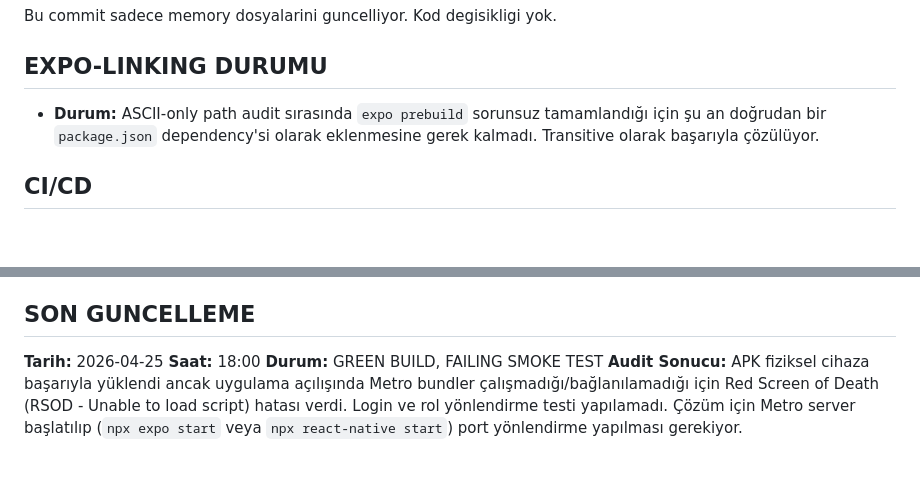
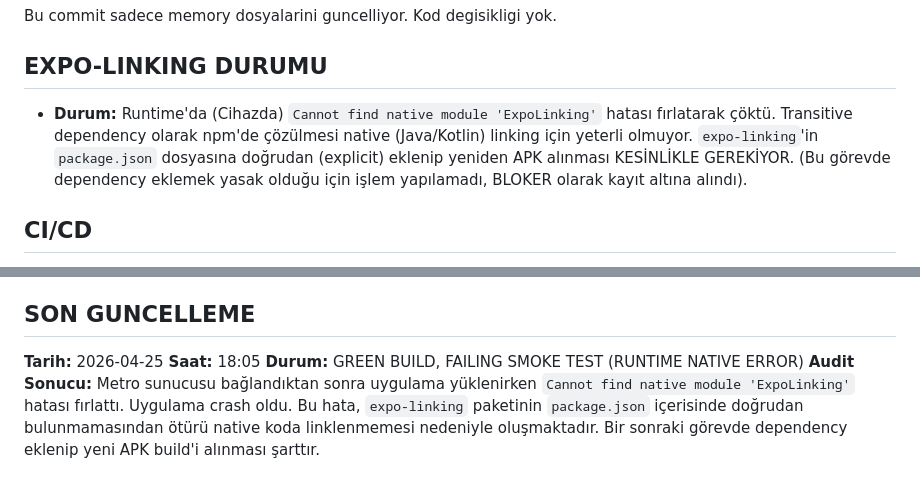
Before and after one commit to lastlord444/okul-akli, a Markdown page: .project-os/memory/mobile-current-truth.md, 2 parts joined by grey strips. GitHub-like rendering; blank space fills up the shorter version.

```diff
--- a/.project-os/memory/mobile-current-truth.md
+++ b/.project-os/memory/mobile-current-truth.md
@@ -76,7 +76,7 @@ Bu commit sadece memory dosyalarini guncelliyor. Kod degisikligi yok.
 
 ## EXPO-LINKING DURUMU
 
-- **Durum:** ASCII-only path audit sırasında `expo prebuild` sorunsuz tamamlandığı için şu an doğrudan bir `package.json` dependency'si olarak eklenmesine gerek kalmadı. Transitive olarak başarıyla çözülüyor.
+- **Durum:** Runtime'da (Cihazda) `Cannot find native module 'ExpoLinking'` hatası fırlatarak çöktü. Transitive dependency olarak npm'de çözülmesi native (Java/Kotlin) linking için yeterli olmuyor. `expo-linking`'in `package.json` dosyasına doğrudan (explicit) eklenip yeniden APK alınması KESİNLİKLE GEREKİYOR. (Bu görevde dependency eklemek yasak olduğu için işlem yapılamadı, BLOKER olarak kayıt altına alındı).
 
 ## CI/CD
 
@@ -93,6 +93,6 @@ Bu commit sadece memory dosyalarini guncelliyor. Kod degisikligi yok.
 ## SON GUNCELLEME
 
 **Tarih:** 2026-04-25
-**Saat:** 18:00
-**Durum:** GREEN BUILD, FAILING SMOKE TEST
-**Audit Sonucu:** APK fiziksel cihaza başarıyla yüklendi ancak uygulama açılışında Metro bundler çalışmadığı/bağlanılamadığı için Red Screen of Death (RSOD - Unable to load script) hatası verdi. Login ve rol yönlendirme testi yapılamadı. Çözüm için Metro server başlatılıp (`npx expo start` veya `npx react-native start`) port yönlendirme yapılması gerekiyor.
+**Saat:** 18:05
+**Durum:** GREEN BUILD, FAILING SMOKE TEST (RUNTIME NATIVE ERROR)
+**Audit Sonucu:** Metro sunucusu bağlandıktan sonra uygulama yüklenirken `Cannot find native module 'ExpoLinking'` hatası fırlattı. Uygulama crash oldu. Bu hata, `expo-linking` paketinin `package.json` içerisinde doğrudan bulunmamasından ötürü native koda linklenmemesi nedeniyle oluşmaktadır. Bir sonraki görevde dependency eklenip yeni APK build'i alınması şarttır.
```
Also changed, not shown: .project-os/memory/session-handoff.md (+11 -10 lines).
